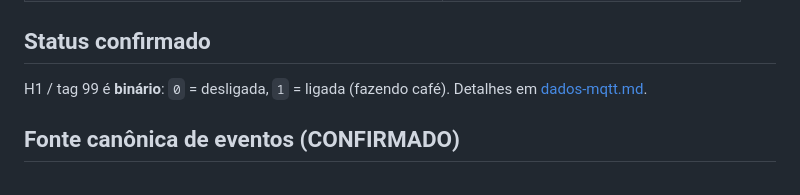
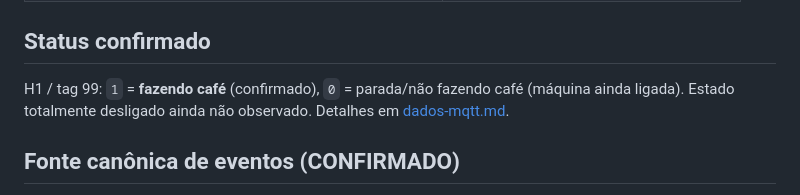
Before and after one commit to VitorMiguelOpen/tracker-cafe40, a Markdown page: docs/ingestao-mqtt.md, the part around the change. GitHub-like rendering.

```diff
--- a/docs/ingestao-mqtt.md
+++ b/docs/ingestao-mqtt.md
@@ -107,7 +107,7 @@ Dois mecanismos (como no Open.Drive, porém corrigidos):
 
 ## Status confirmado
 
-H1 / tag 99 é **binário**: `0` = desligada, `1` = ligada (fazendo café). Detalhes em [dados-mqtt.md](dados-mqtt.md).
+H1 / tag 99: `1` = **fazendo café** (confirmado), `0` = parada/não fazendo café (máquina ainda ligada). Estado totalmente desligado ainda não observado. Detalhes em [dados-mqtt.md](dados-mqtt.md).
 
 ## Fonte canônica de eventos (CONFIRMADO)
 
```
Also changed, not shown: docs/dados-mqtt.md (+7 -4 lines).
